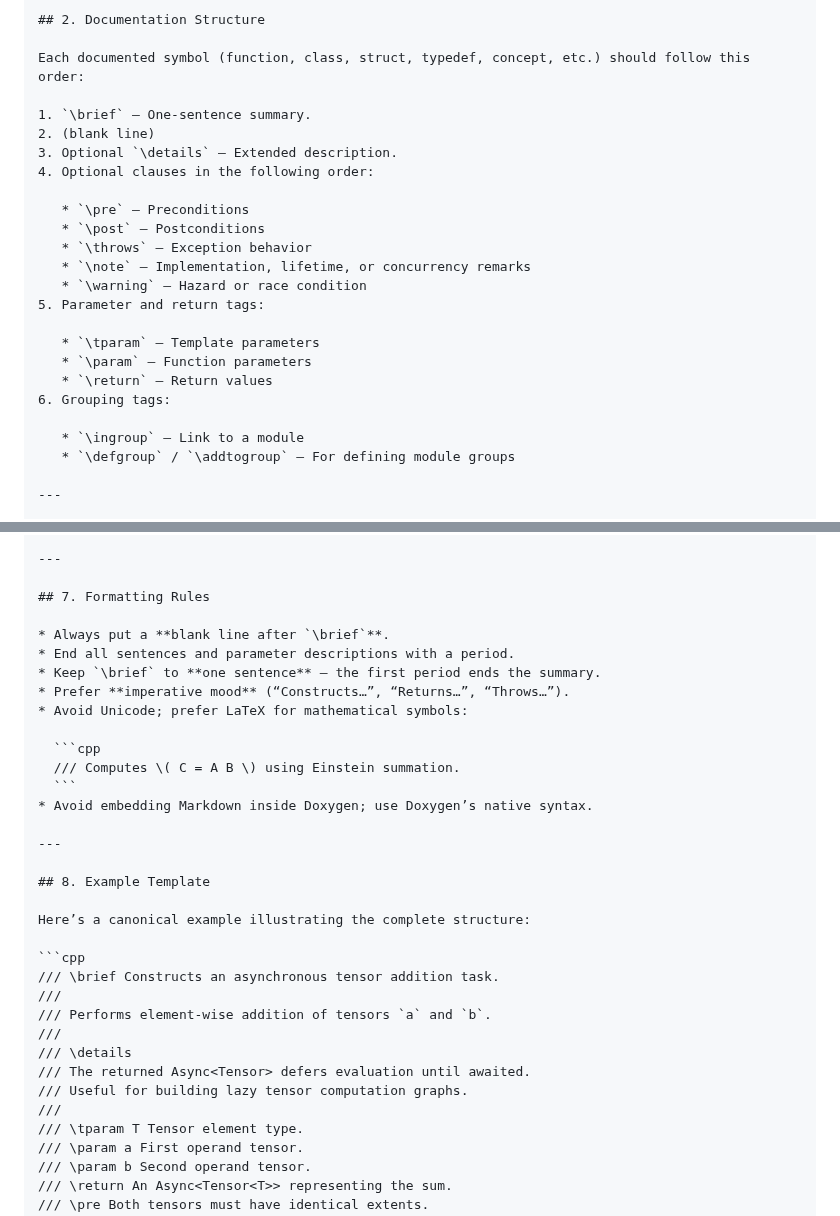
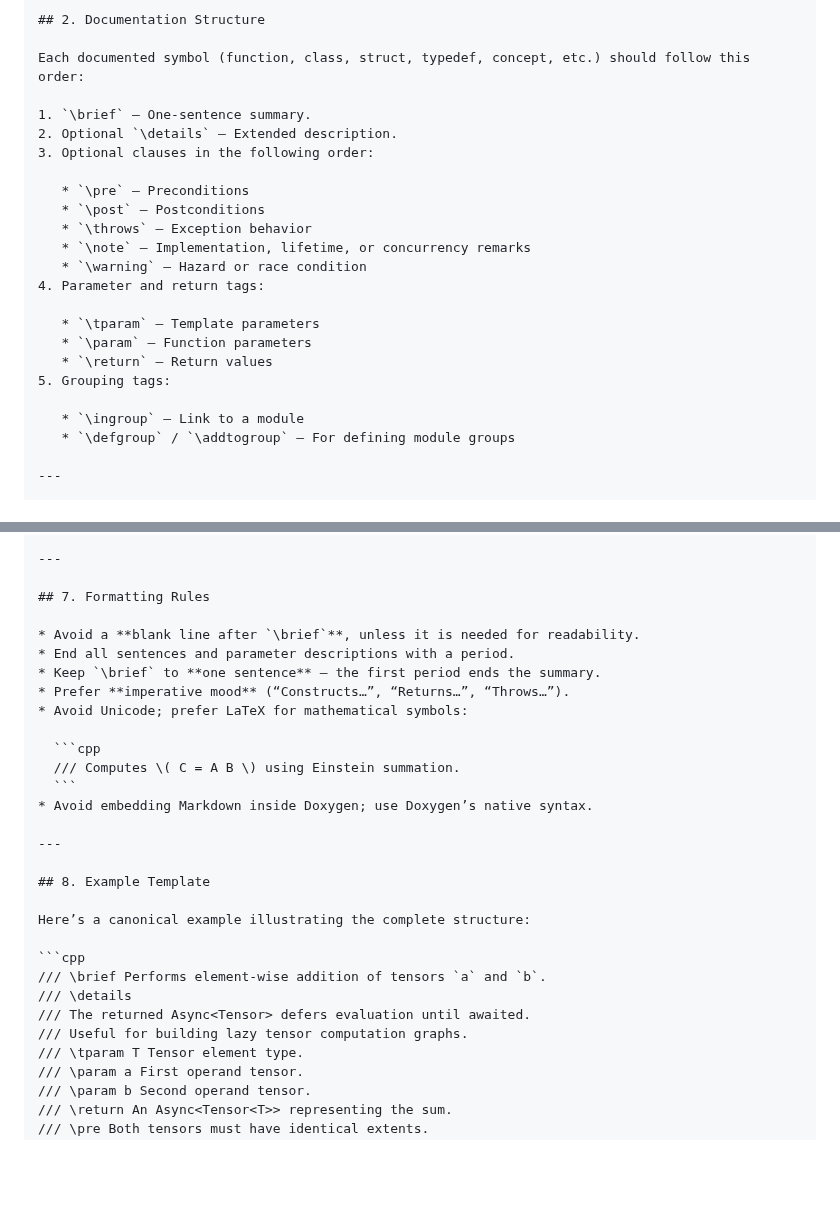
Before and after one commit to ianmccul/uni20, a Markdown page: docs/Doxygen.md, 2 parts joined by grey strips. Drawn GitHub-style; blank space fills up the shorter version.

````diff
--- a/docs/Doxygen.md
+++ b/docs/Doxygen.md
@@ -31,21 +31,20 @@ These rules ensure that:
 Each documented symbol (function, class, struct, typedef, concept, etc.) should follow this order:
 
 1. `\brief` — One-sentence summary.
-2. (blank line)
-3. Optional `\details` — Extended description.
-4. Optional clauses in the following order:
+2. Optional `\details` — Extended description.
+3. Optional clauses in the following order:
 
    * `\pre` — Preconditions
    * `\post` — Postconditions
    * `\throws` — Exception behavior
    * `\note` — Implementation, lifetime, or concurrency remarks
    * `\warning` — Hazard or race condition
-5. Parameter and return tags:
+4. Parameter and return tags:
 
    * `\tparam` — Template parameters
    * `\param` — Function parameters
    * `\return` — Return values
-6. Grouping tags:
+5. Grouping tags:
 
    * `\ingroup` — Link to a module
    * `\defgroup` / `\addtogroup` — For defining module groups
@@ -132,7 +131,7 @@ Example:
 
 ## 7. Formatting Rules
 
-* Always put a **blank line after `\brief`**.
+* Avoid a **blank line after `\brief`**, unless it is needed for readability.
 * End all sentences and parameter descriptions with a period.
 * Keep `\brief` to **one sentence** — the first period ends the summary.
 * Prefer **imperative mood** (“Constructs…”, “Returns…”, “Throws…”).
@@ -150,14 +149,10 @@ Example:
 Here’s a canonical example illustrating the complete structure:
 
 ```cpp
-/// \brief Constructs an asynchronous tensor addition task.
-///
-/// Performs element-wise addition of tensors `a` and `b`.
-///
+/// \brief Performs element-wise addition of tensors `a` and `b`.
 /// \details
 /// The returned Async<Tensor> defers evaluation until awaited.
 /// Useful for building lazy tensor computation graphs.
-///
 /// \tparam T Tensor element type.
 /// \param a First operand tensor.
 /// \param b Second operand tensor.
````
Also changed, not shown: AGENTS.md (+1 -1 lines).
